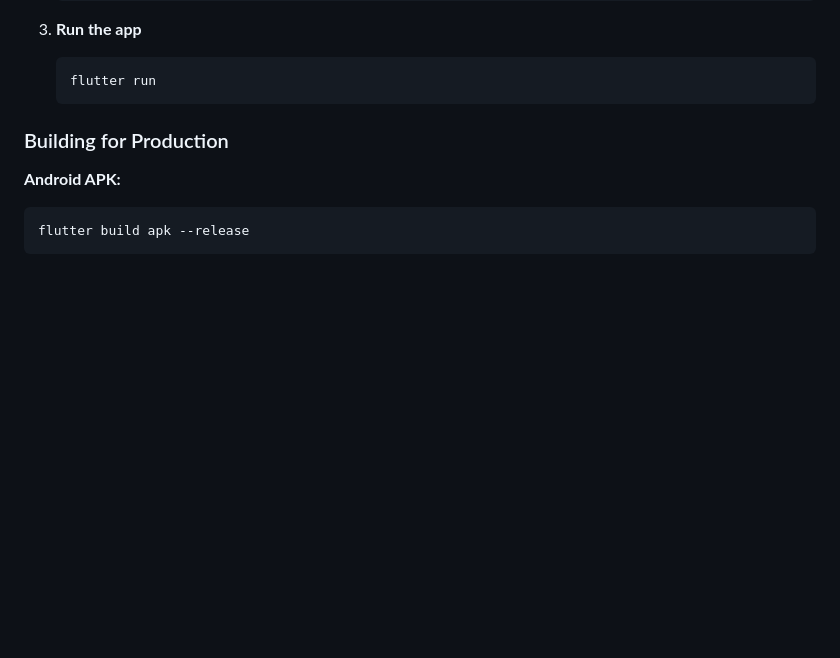
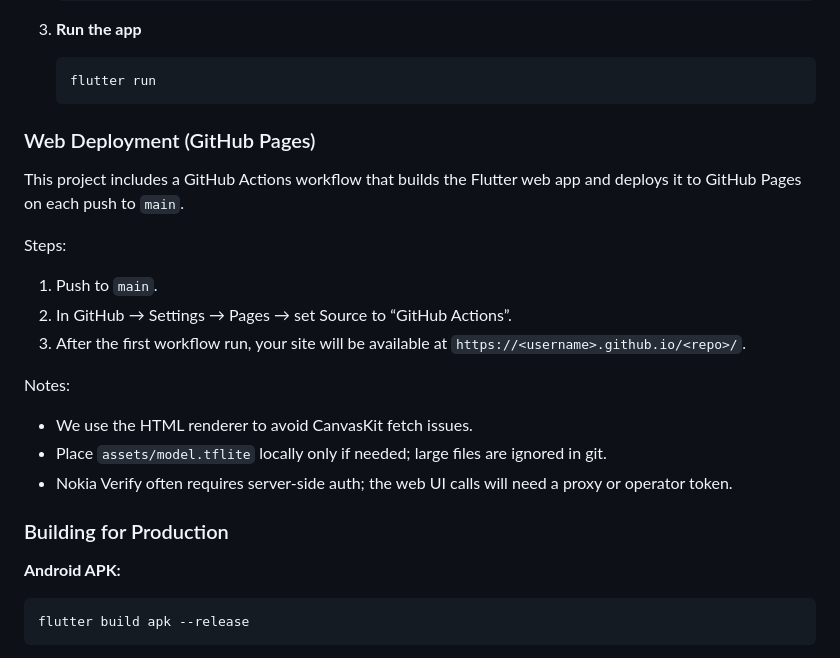
Before and after one commit to Arnav-Bhardwaj1/FarmSphere, a Markdown page: README.md, the part around the change. Drawn GitHub-style; blank space fills up the shorter version.

````diff
--- a/README.md
+++ b/README.md
@@ -46,6 +46,20 @@ FarmSphere is a comprehensive Flutter application designed to assist farmers wit
    ```bash
    flutter run
    ```
+
+### Web Deployment (GitHub Pages)
+
+This project includes a GitHub Actions workflow that builds the Flutter web app and deploys it to GitHub Pages on each push to `main`.
+
+Steps:
+1. Push to `main`.
+2. In GitHub → Settings → Pages → set Source to “GitHub Actions”.
+3. After the first workflow run, your site will be available at `https://<username>.github.io/<repo>/`.
+
+Notes:
+- We use the HTML renderer to avoid CanvasKit fetch issues.
+- Place `assets/model.tflite` locally only if needed; large files are ignored in git.
+- Nokia Verify often requires server-side auth; the web UI calls will need a proxy or operator token.
 
 ### Building for Production
 
````
